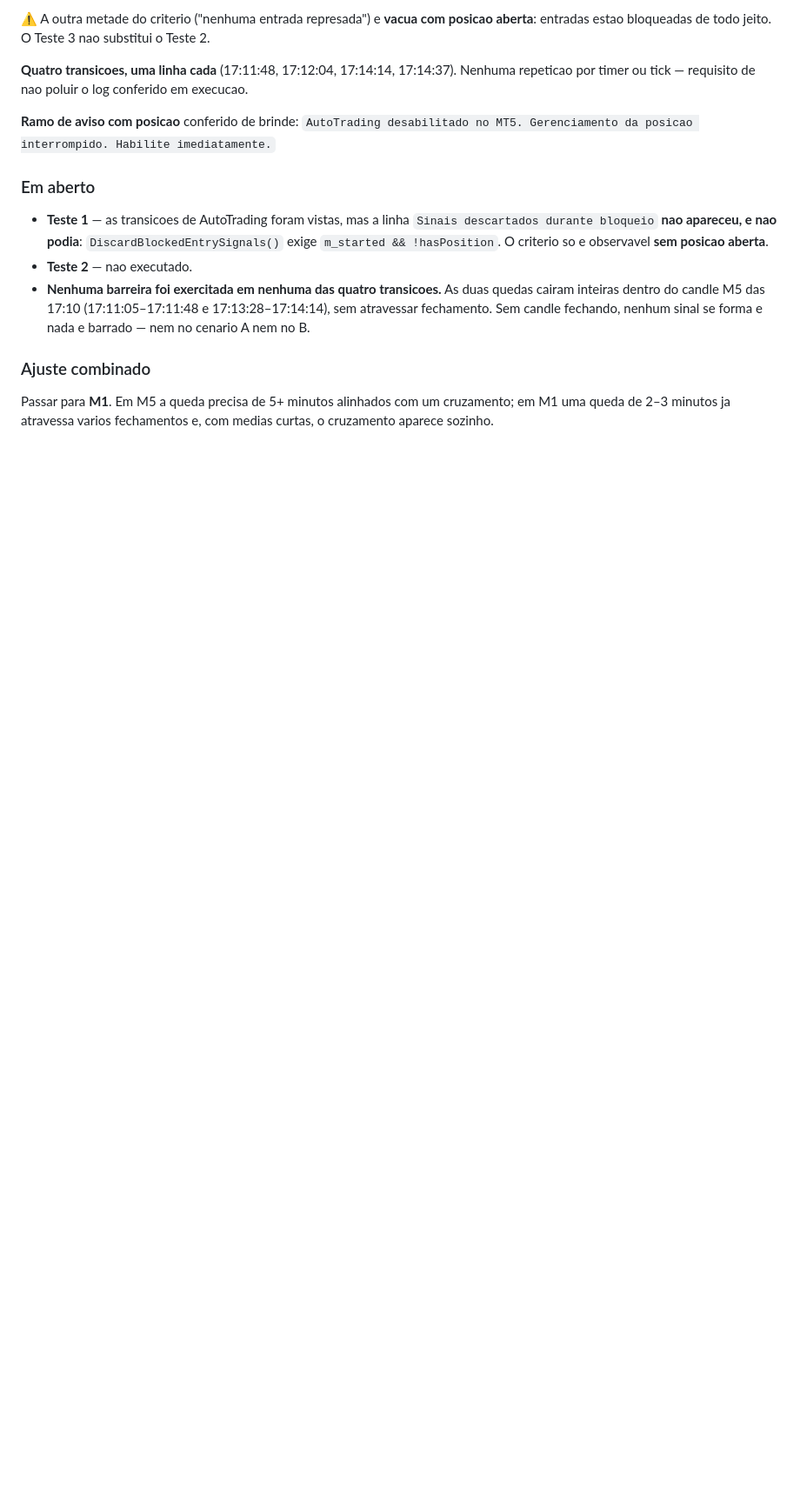
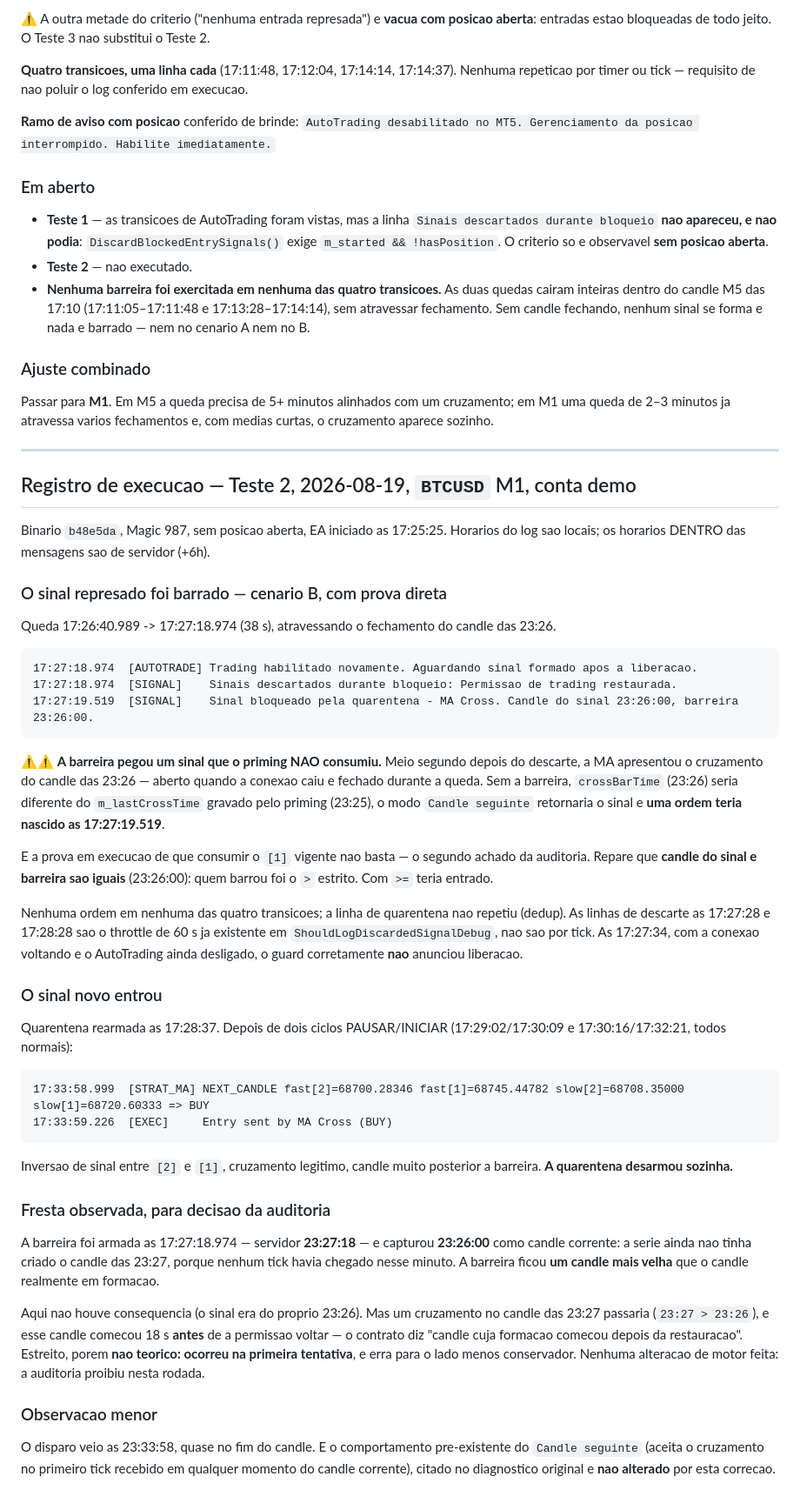
Before and after one commit to EPFILHO/Fusion, a Markdown page: docs/FIX_SINAL_REPRESADO_TESTES.md, the part around one of its changes. Shown at 87% size. GitHub-like rendering; blank space fills up the shorter version.

Commit message:
Teste 2 fechado: a barreira barrou o sinal represado em execucao
BTCUSD M1, demo, binario b48e5da. Queda de 38 s atravessando o fechamento do
candle das 23:26. Meio segundo depois do descarte, a MA apresentou o cruzamento
desse candle e a barreira recusou: "Candle do sinal 23:26:00, barreira
23:26:00". Sem ela, crossBarTime (23:26) diferia do m_lastCrossTime do priming
(23:25) e a ordem teria nascido. E a prova em execucao de que consumir o [1]
vigente nao bastava - o segundo achado da auditoria. Barrou pelo > estrito: os
dois horarios sao iguais.

A quarentena desarmou sozinha e o cruzamento seguinte entrou normalmente
(NEXT_CANDLE => BUY as 17:33:58, ordem 227 ms depois). PAUSAR/INICIAR
exercitados duas vezes no meio, sem anomalia.

Registrada uma fresta que o proprio log revelou: a barreira foi armada as 23:27:18
de servidor e capturou 23:26:00, porque a serie ainda nao tinha criado o candle
das 23:27. Fica um candle mais velha que a real, e erra para o lado menos
conservador - um cruzamento no candle das 23:27 passaria, embora esse candle
tenha comecado 18 s antes da liberacao. Sem alteracao de motor: decisao da
auditoria.

Co-Authored-By: Claude Opus 5 <noreply@anthropic.com>

````diff
--- a/docs/FIX_SINAL_REPRESADO_TESTES.md
+++ b/docs/FIX_SINAL_REPRESADO_TESTES.md
@@ -175,3 +175,65 @@ posicao interrompido. Habilite imediatamente.`
 
 Passar para **M1**. Em M5 a queda precisa de 5+ minutos alinhados com um cruzamento; em M1 uma queda
 de 2–3 minutos ja atravessa varios fechamentos e, com medias curtas, o cruzamento aparece sozinho.
+
+---
+
+## Registro de execucao — Teste 2, 2026-08-19, `BTCUSD` M1, conta demo
+
+Binario `b48e5da`, Magic 987, sem posicao aberta, EA iniciado as 17:25:25. Horarios do log sao locais;
+os horarios DENTRO das mensagens sao de servidor (+6h).
+
+### O sinal represado foi barrado — cenario B, com prova direta
+
+Queda 17:26:40.989 -> 17:27:18.974 (38 s), atravessando o fechamento do candle das 23:26.
+
+```
+17:27:18.974  [AUTOTRADE] Trading habilitado novamente. Aguardando sinal formado apos a liberacao.
+17:27:18.974  [SIGNAL]    Sinais descartados durante bloqueio: Permissao de trading restaurada.
+17:27:19.519  [SIGNAL]    Sinal bloqueado pela quarentena - MA Cross. Candle do sinal 23:26:00, barreira 23:26:00.
+```
+
+⚠️⚠️ **A barreira pegou um sinal que o priming NAO consumiu.** Meio segundo depois do descarte, a MA
+apresentou o cruzamento do candle das 23:26 — aberto quando a conexao caiu e fechado durante a queda.
+Sem a barreira, `crossBarTime` (23:26) seria diferente do `m_lastCrossTime` gravado pelo priming
+(23:25), o modo `Candle seguinte` retornaria o sinal e **uma ordem teria nascido as 17:27:19.519**.
+
+E a prova em execucao de que consumir o `[1]` vigente nao basta — o segundo achado da auditoria.
+Repare que **candle do sinal e barreira sao iguais** (23:26:00): quem barrou foi o `>` estrito. Com
+`>=` teria entrado.
+
+Nenhuma ordem em nenhuma das quatro transicoes; a linha de quarentena nao repetiu (dedup). As linhas
+de descarte as 17:27:28 e 17:28:28 sao o throttle de 60 s ja existente em
+`ShouldLogDiscardedSignalDebug`, nao sao por tick. As 17:27:34, com a conexao voltando e o AutoTrading
+ainda desligado, o guard corretamente **nao** anunciou liberacao.
+
+### O sinal novo entrou
+
+Quarentena rearmada as 17:28:37. Depois de dois ciclos PAUSAR/INICIAR (17:29:02/17:30:09 e
+17:30:16/17:32:21, todos normais):
+
+```
+17:33:58.999  [STRAT_MA] NEXT_CANDLE fast[2]=68700.28346 fast[1]=68745.44782 slow[2]=68708.35000 slow[1]=68720.60333 => BUY
+17:33:59.226  [EXEC]     Entry sent by MA Cross (BUY)
+```
+
+Inversao de sinal entre `[2]` e `[1]`, cruzamento legitimo, candle muito posterior a barreira. **A
+quarentena desarmou sozinha.**
+
+### Fresta observada, para decisao da auditoria
+
+A barreira foi armada as 17:27:18.974 — servidor **23:27:18** — e capturou **23:26:00** como candle
+corrente: a serie ainda nao tinha criado o candle das 23:27, porque nenhum tick havia chegado nesse
+minuto. A barreira ficou **um candle mais velha** que o candle realmente em formacao.
+
+Aqui nao houve consequencia (o sinal era do proprio 23:26). Mas um cruzamento no candle das 23:27
+passaria (`23:27 > 23:26`), e esse candle comecou 18 s **antes** de a permissao voltar — o contrato
+diz "candle cuja formacao comecou depois da restauracao". Estreito, porem **nao teorico: ocorreu na
+primeira tentativa**, e erra para o lado menos conservador. Nenhuma alteracao de motor feita: a
+auditoria proibiu nesta rodada.
+
+### Observacao menor
+
+O disparo veio as 23:33:58, quase no fim do candle. E o comportamento pre-existente do `Candle
+seguinte` (aceita o cruzamento no primeiro tick recebido em qualquer momento do candle corrente),
+citado no diagnostico original e **nao alterado** por esta correcao.
````
Also changed, not shown: other parts of docs/FIX_SINAL_REPRESADO_TESTES.md (+2 -2 lines).
